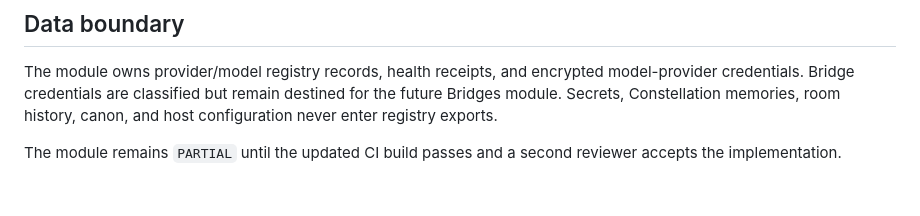
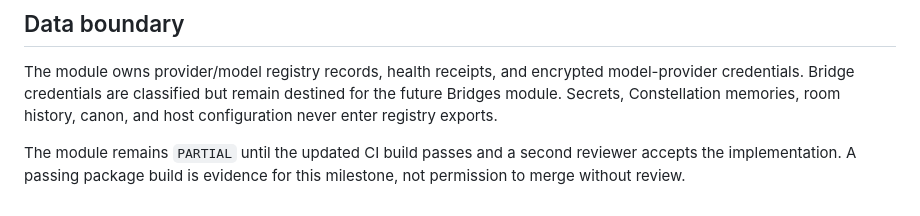
Before and after one commit to SingsEnochian/Hearthfire, a Markdown page: modules/model-foundry/README.md, the part around the change. GitHub-like rendering.

Commit message:
docs(model-foundry): correct status language before final verification

```diff
--- a/modules/model-foundry/README.md
+++ b/modules/model-foundry/README.md
@@ -122,4 +122,4 @@ The Hearthgate adapter consumes the same public routes. Disconnecting the adapte
 
 The module owns provider/model registry records, health receipts, and encrypted model-provider credentials. Bridge credentials are classified but remain destined for the future Bridges module. Secrets, Constellation memories, room history, canon, and host configuration never enter registry exports.
 
-The module remains `PARTIAL` until the updated CI build passes and a second reviewer accepts the implementation.
+The module remains `PARTIAL` until the updated CI build passes and a second reviewer accepts the implementation. A passing package build is evidence for this milestone, not permission to merge without review.
```
